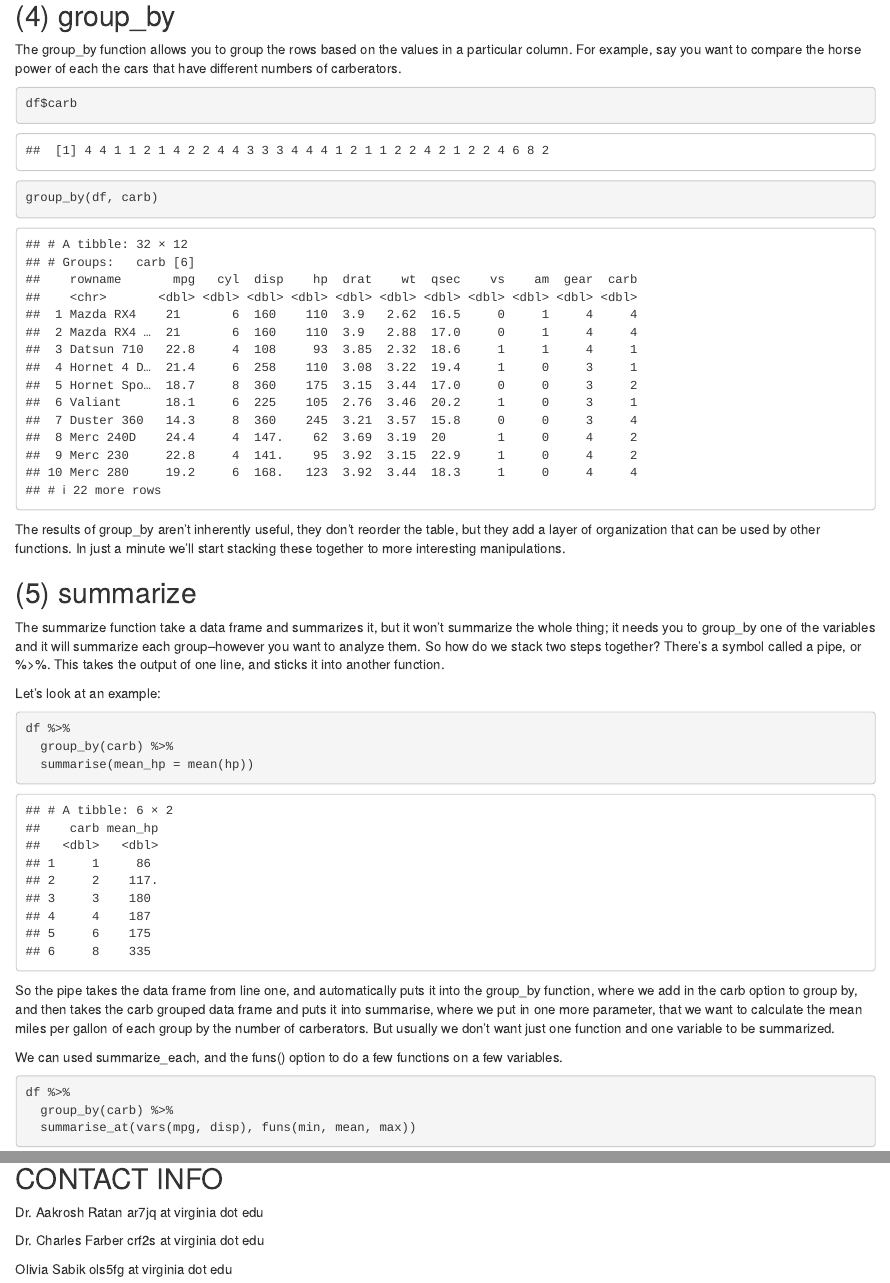
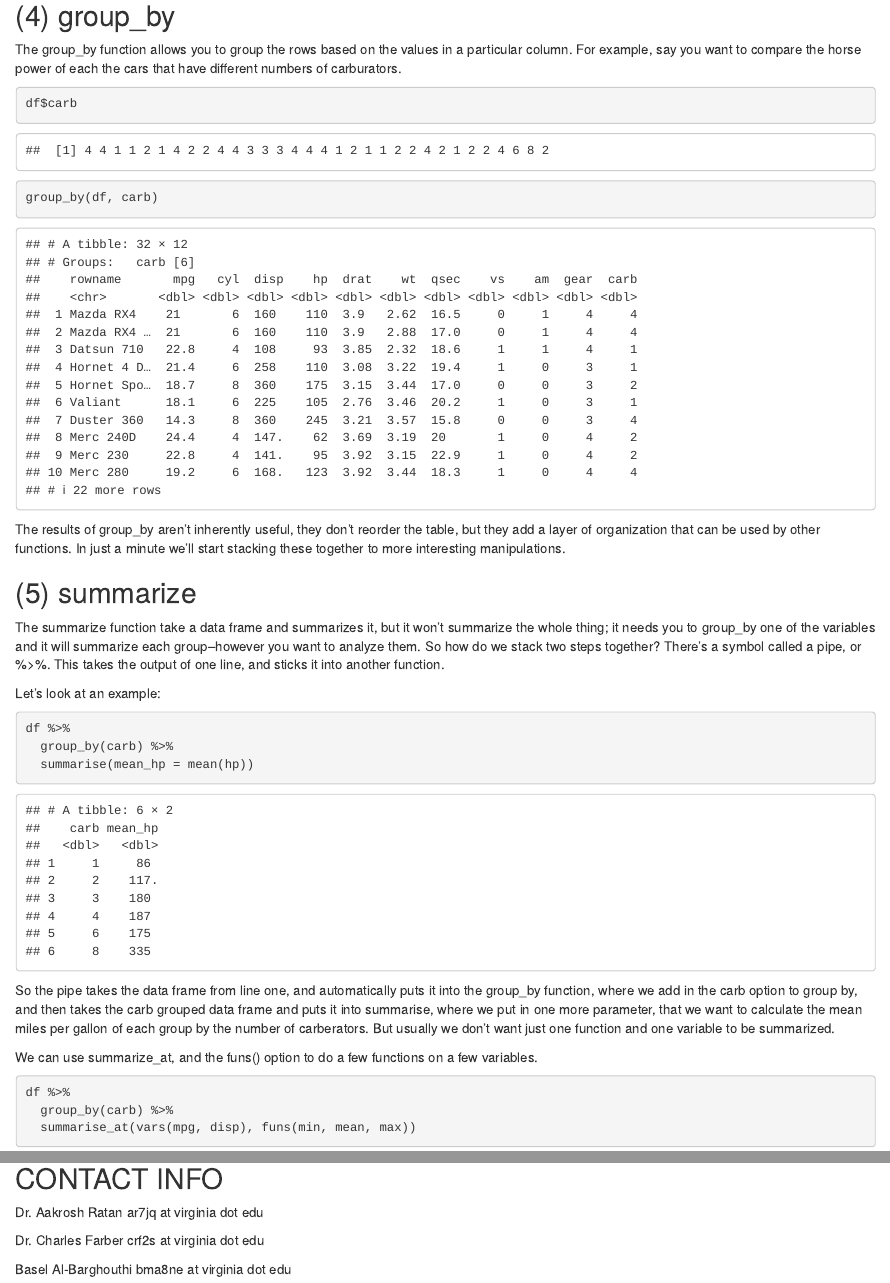
Before and after one commit to ratan-lab/BIMS6000_R_activity, an R Markdown document (B2a_Day3_BIMS_R_Tutorial.Rmd): the page in a window 1100 px wide, from 8240 px down, and a second part further down, joined at a grey line. Rendered offline with R 4.5, knitr and Pandoc, with nearby package versions; some code elsewhere in the file could not run offline.

Commit message:
stylistic

````diff
--- a/B2a_Day3_BIMS_R_Tutorial.Rmd
+++ b/B2a_Day3_BIMS_R_Tutorial.Rmd
@@ -175,7 +175,7 @@ mutate(df, wt_lbs = wt * 1000)
 ```
 
 ## (4) group_by
-The group_by function allows you to group the rows based on the values in a particular column. For example, say you want to compare the horse power of each the cars that have different numbers of carberators.
+The group_by function allows you to group the rows based on the values in a particular column. For example, say you want to compare the horse power of each the cars that have different numbers of carburators.
 
 ```{r}
 df$carb
@@ -197,7 +197,7 @@ df %>%
 
 So the pipe takes the data frame from line one, and automatically puts it into the group_by function, where we add in the carb option to group by, and then takes the carb grouped data frame and puts it into summarise, where we put in one more parameter, that we want to calculate the mean miles per gallon of each group by the number of carberators. But usually we don't want just one function and one variable to be summarized.
 
-We can used summarize_each, and the funs() option to do a few functions on a few variables.
+We can use summarize_at, and the funs() option to do a few functions on a few variables.
 
 ```{r}
 df %>%
@@ -382,5 +382,5 @@ ar7jq at virginia dot edu
 Dr. Charles Farber
 crf2s at virginia dot edu
 
-Olivia Sabik
-ols5fg at virginia dot edu
+Basel Al-Barghouthi
+bma8ne at virginia dot edu
````
Also changed, not shown: B2a_Day3_BIMS_R_Tutorial.Rmd (2 more changed lines).
